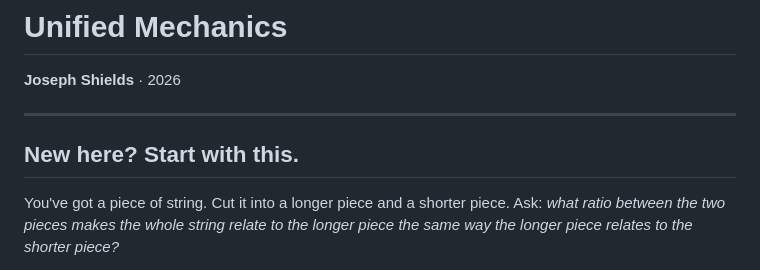
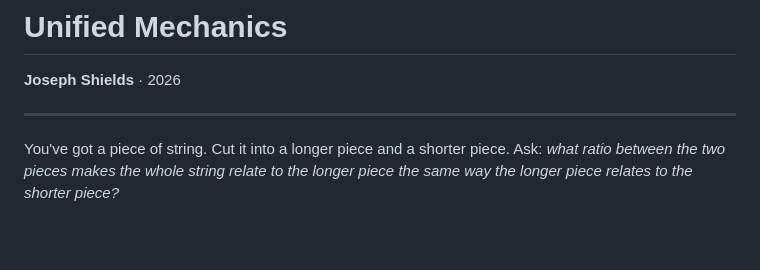
Before and after one commit to joseph-shields/unified-mechanics, a Markdown page: README.md, the part around the change. Rendered like a GitHub page; blank space fills up the shorter version.

```diff
--- a/README.md
+++ b/README.md
@@ -3,8 +3,6 @@
 **Joseph Shields** · 2026
 
 ---
-
-## New here? Start with this.
 
 You've got a piece of string. Cut it into a longer piece and a shorter piece. Ask: *what ratio between the two pieces makes the whole string relate to the longer piece the same way the longer piece relates to the shorter piece?*
 
```
